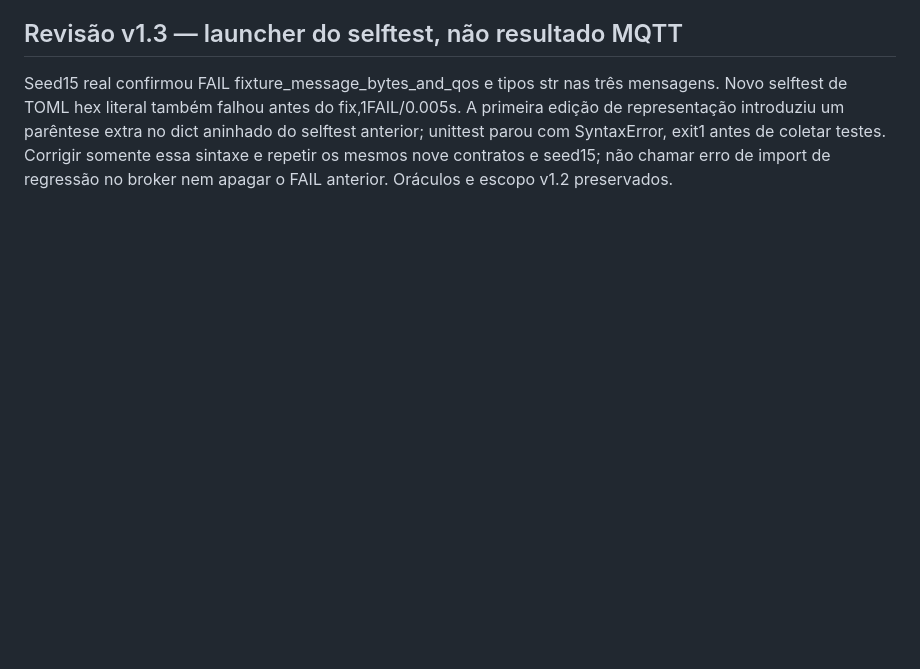
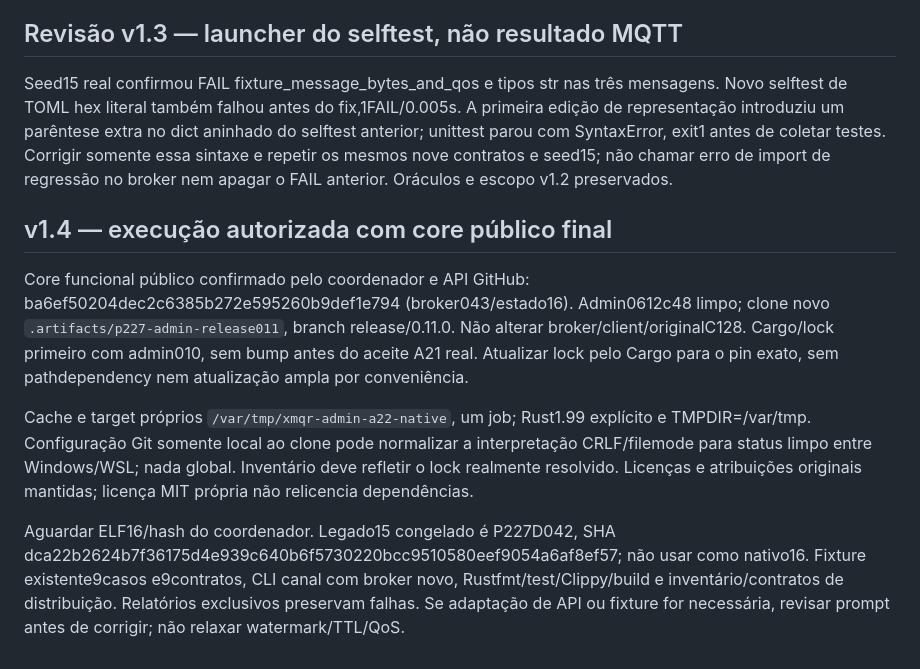
Before and after one commit to licodevone/xmqr-admin, a Markdown page: prompts/admin/21-core-v16-expiry-compatibility.md, the part around the change. GitHub-like rendering; blank space fills up the shorter version.

Commit message:
docs(prompt): authorize exact public v16 core validation

```diff
--- a/prompts/admin/21-core-v16-expiry-compatibility.md
+++ b/prompts/admin/21-core-v16-expiry-compatibility.md
@@ -111,3 +111,25 @@ extra no dict aninhado do selftest anterior; unittest parou com SyntaxError,
 exit1 antes de coletar testes. Corrigir somente essa sintaxe e repetir os
 mesmos nove contratos e seed15; não chamar erro de import de regressão no
 broker nem apagar o FAIL anterior. Oráculos e escopo v1.2 preservados.
+
+## v1.4 — execução autorizada com core público final
+
+Core funcional público confirmado pelo coordenador e API GitHub:
+ba6ef50204dec2c6385b272e595260b9def1e794 (broker043/estado16).
+Admin0612c48 limpo; clone novo `.artifacts/p227-admin-release011`, branch
+release/0.11.0. Não alterar broker/client/originalC128. Cargo/lock primeiro
+com admin010, sem bump antes do aceite A21 real. Atualizar lock pelo Cargo
+para o pin exato, sem pathdependency nem atualização ampla por conveniência.
+
+Cache e target próprios `/var/tmp/xmqr-admin-a22-native`, um job; Rust1.99
+explícito e TMPDIR=/var/tmp. Configuração Git somente local ao clone pode
+normalizar a interpretação CRLF/filemode para status limpo entre Windows/WSL;
+nada global. Inventário deve refletir o lock realmente resolvido. Licenças e
+atribuições originais mantidas; licença MIT própria não relicencia dependências.
+
+Aguardar ELF16/hash do coordenador. Legado15 congelado é P227D042,
+SHA dca22b2624b7f36175d4e939c640b6f5730220bcc9510580eef9054a6af8ef57;
+não usar como nativo16. Fixture existente9casos e9contratos, CLI canal
+com broker novo, Rustfmt/test/Clippy/build e inventário/contratos de distribuição.
+Relatórios exclusivos preservam falhas. Se adaptação de API ou fixture for
+necessária, revisar prompt antes de corrigir; não relaxar watermark/TTL/QoS.
```
